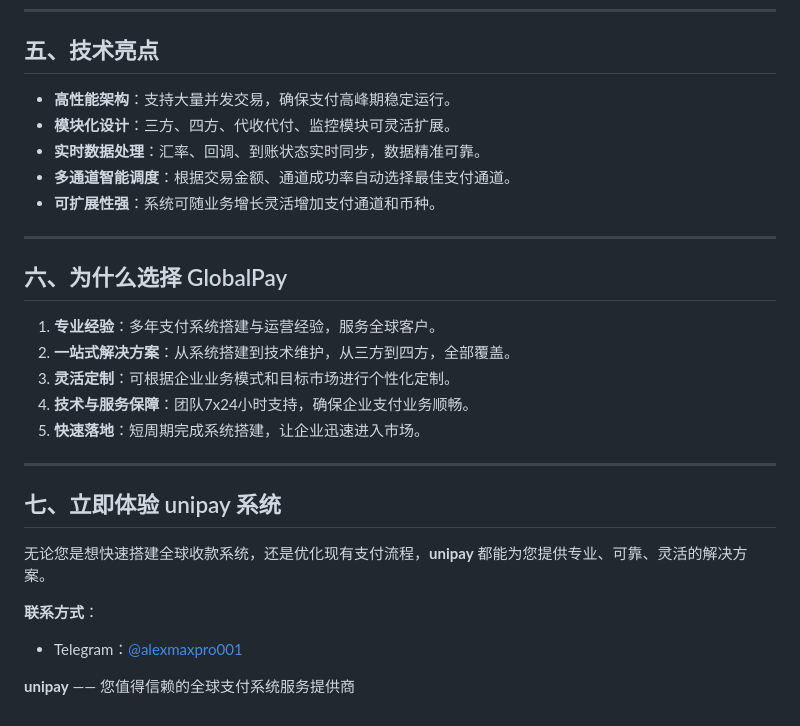
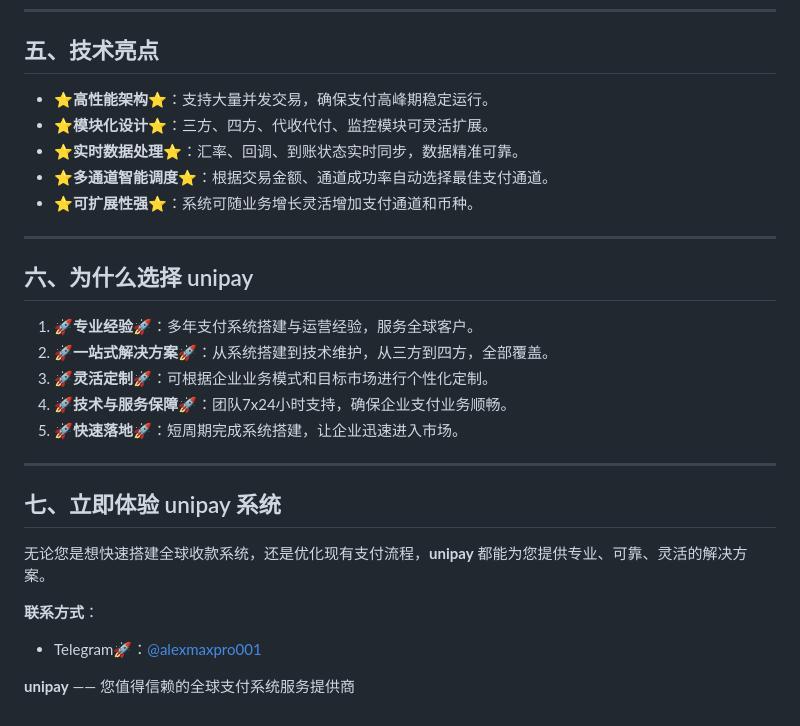
Before and after one commit to zhifuxitong/zhifuxitong, a Markdown page: README.md, the part around one of its changes. Rendered like a GitHub page.

```diff
--- a/README.md
+++ b/README.md
@@ -77,21 +78,21 @@
 
 ## 五、技术亮点
 
-- **高性能架构**：支持大量并发交易，确保支付高峰期稳定运行。
-- **模块化设计**：三方、四方、代收代付、监控模块可灵活扩展。
-- **实时数据处理**：汇率、回调、到账状态实时同步，数据精准可靠。
-- **多通道智能调度**：根据交易金额、通道成功率自动选择最佳支付通道。
-- **可扩展性强**：系统可随业务增长灵活增加支付通道和币种。
+- **⭐高性能架构⭐**：支持大量并发交易，确保支付高峰期稳定运行。
+- **⭐模块化设计⭐**：三方、四方、代收代付、监控模块可灵活扩展。
+- **⭐实时数据处理⭐**：汇率、回调、到账状态实时同步，数据精准可靠。
+- **⭐多通道智能调度⭐**：根据交易金额、通道成功率自动选择最佳支付通道。
+- **⭐可扩展性强⭐**：系统可随业务增长灵活增加支付通道和币种。
 
 ---
 
-## 六、为什么选择 GlobalPay
+## 六、为什么选择 unipay
 
-1. **专业经验**：多年支付系统搭建与运营经验，服务全球客户。
-2. **一站式解决方案**：从系统搭建到技术维护，从三方到四方，全部覆盖。
-3. **灵活定制**：可根据企业业务模式和目标市场进行个性化定制。
-4. **技术与服务保障**：团队7x24小时支持，确保企业支付业务顺畅。
-5. **快速落地**：短周期完成系统搭建，让企业迅速进入市场。
+1. **🚀专业经验🚀**：多年支付系统搭建与运营经验，服务全球客户。
+2. **🚀一站式解决方案🚀**：从系统搭建到技术维护，从三方到四方，全部覆盖。
+3. **🚀灵活定制🚀**：可根据企业业务模式和目标市场进行个性化定制。
+4. **🚀技术与服务保障🚀**：团队7x24小时支持，确保企业支付业务顺畅。
+5. **🚀快速落地🚀**：短周期完成系统搭建，让企业迅速进入市场。
 
 ---
 
@@ -100,6 +101,6 @@
 无论您是想快速搭建全球收款系统，还是优化现有支付流程，**unipay** 都能为您提供专业、可靠、灵活的解决方案。
 
 **联系方式**：
-- Telegram：[@alexmaxpro001](https://t.me/alexmaxpro001)
+- Telegram🚀：[@alexmaxpro001](https://t.me/alexmaxpro001)
 
 **unipay** —— 您值得信赖的全球支付系统服务提供商
```
Also changed, not shown: other parts of README.md (+37 -36 lines).
